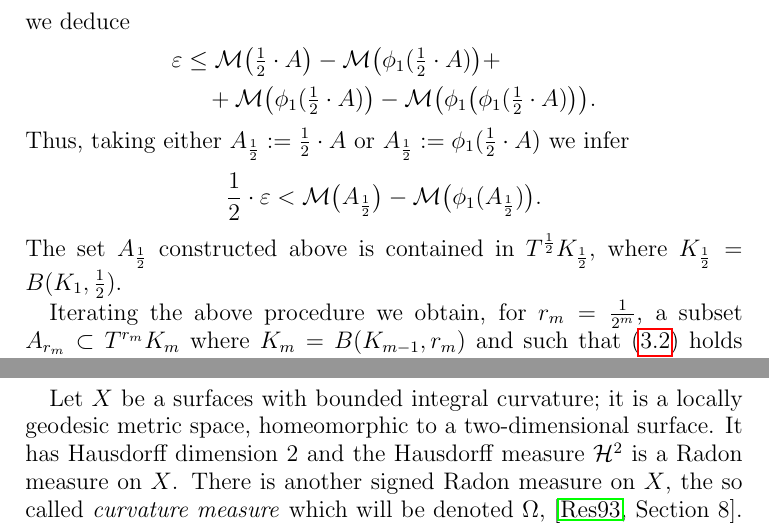
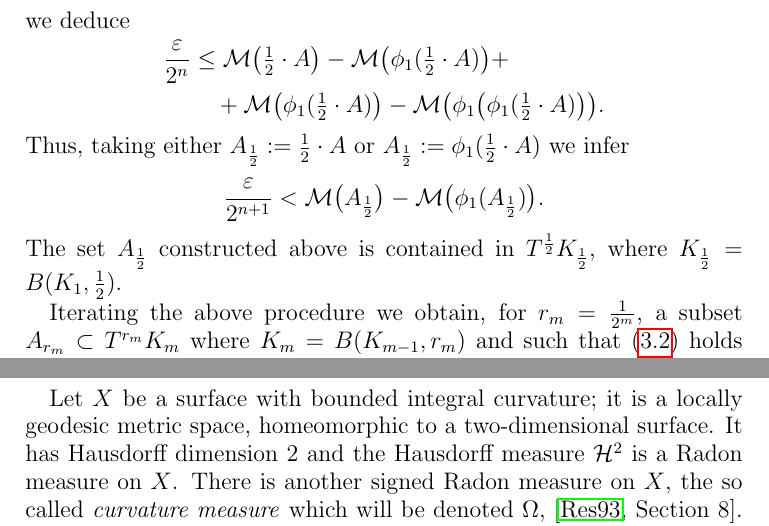
Before and after one commit to anton-petrunin/mmm, a LaTeX paper (mmb.tex): two parts of pages 13 and 17 of 38, joined at a grey line, cut so that both start at the same text. Compiled offline with pdfLaTeX.

Commit message:
JEMS referee changes

```diff
--- a/mmb.tex
+++ b/mmb.tex
@@ -663,13 +663,13 @@ Since
 \end{align*}
 we deduce
 \begin{align*}
-\varepsilon &\leq \mathcal M \big(\tfrac 1 2\cdot A \big) - \mathcal M \big( \phi_1 (\tfrac 1 2\cdot A ) \big) +
+\frac{\varepsilon}{2^n} &\leq \mathcal M \big(\tfrac 1 2\cdot A \big) - \mathcal M \big( \phi_1 (\tfrac 1 2\cdot A ) \big) +
 \\
 &\quad+\mathcal M \big(\phi_1 (\tfrac 1 2\cdot A )\big)
 - \mathcal M\big (\phi_1 \big (\phi _1 (\tfrac 1 2\cdot A )\big) \big).
 \end{align*}
 Thus, taking either $A_{\frac 1 2} := \frac 1 2 \cdot A$ or $A_{\frac 1 2} := \phi_1 (\frac 1 2 \cdot A)$ we infer
-$$ \frac 1 2\cdot  \varepsilon   < \mathcal M \big(A _{\frac 1 2} \big) - \mathcal M \big( \phi_1 (A _{\frac 1 2}) \big).$$
+$$ \frac { \varepsilon } {2^{n+1}}  < \mathcal M \big(A _{\frac 1 2} \big) - \mathcal M \big( \phi_1 (A _{\frac 1 2}) \big).$$
 The set $A_{\frac 1 2}$ constructed above is contained in $T^{\frac 1 2} K_{\frac 1 2}$, where $K _{\frac 1 2} =B (K_1,{\frac 1 2})$.
 
 Iterating the above procedure we obtain, for $r_m =\frac 1 {2^m}$, a subset $A_{r_m} \subset T^{r_m} K_m$ where $K_m =B (K_{m-1},{r_m})$ and such that \eqref{eq:m} holds true.
@@ -810,7 +810,7 @@ Finally, as an application of \tref{thmmain} and \tref{alexandrovthm} we see tha
 \subsection{Preparations}
 We assume that the reader is familiar with the theory of surfaces with bounded integral curvature; see \cite{AZ} and \cite{Reshetnyak-GeomIV}.
 
-Let $X$ be a surfaces with bounded integral curvature;
+Let $X$ be a surface with bounded integral curvature;
 it is a locally geodesic metric space, homeomorphic to a two-dimensional surface.
 It has Hausdorff dimension $2$ and the Hausdorff measure $\mathcal H^2$ is a Radon measure on $X$. There is another signed Radon measure on $X$, the so called \emph{curvature measure} which will be denoted $\Omega$, \cite[Section 8]{Reshetnyak-GeomIV}.
 We will not assume that $X$ is complete.
```
Also changed, not shown: 1 other file.
